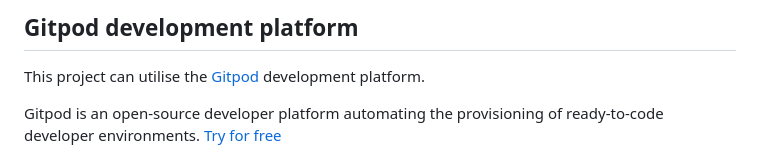
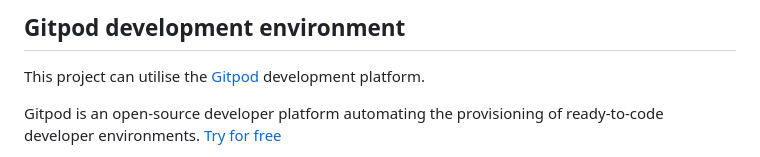
Before and after one commit to mpflynnx/static-website-azure-oidc, a Markdown page: docs/gitpod-development-environment.md, the part around the change. GitHub-like rendering.

```diff
--- a/docs/gitpod-development-environment.md
+++ b/docs/gitpod-development-environment.md
@@ -1,4 +1,4 @@
-## Gitpod development platform
+## Gitpod development environment
 
 This project can utilise the [Gitpod](https://www.gitpod.io/) development platform.
 
```
Also changed, not shown: README.md (+24 -15 lines), docs/new-azure-user-script-explanation.md (+1 -1 lines).
